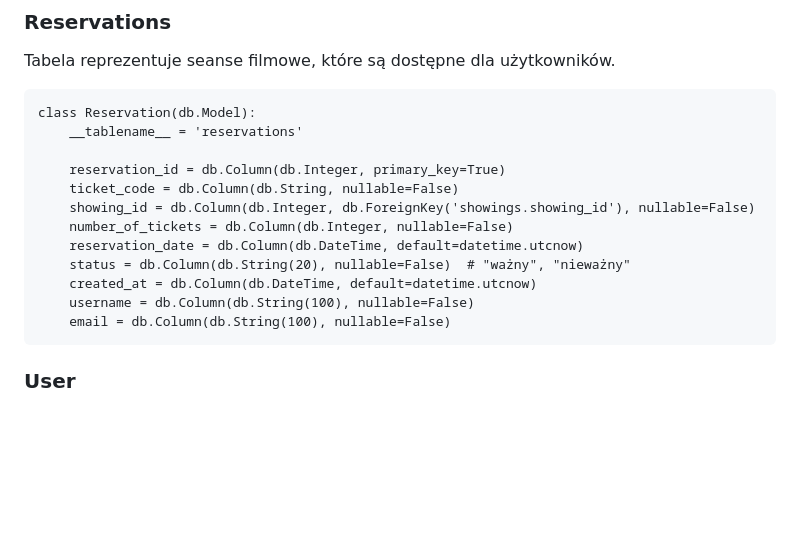
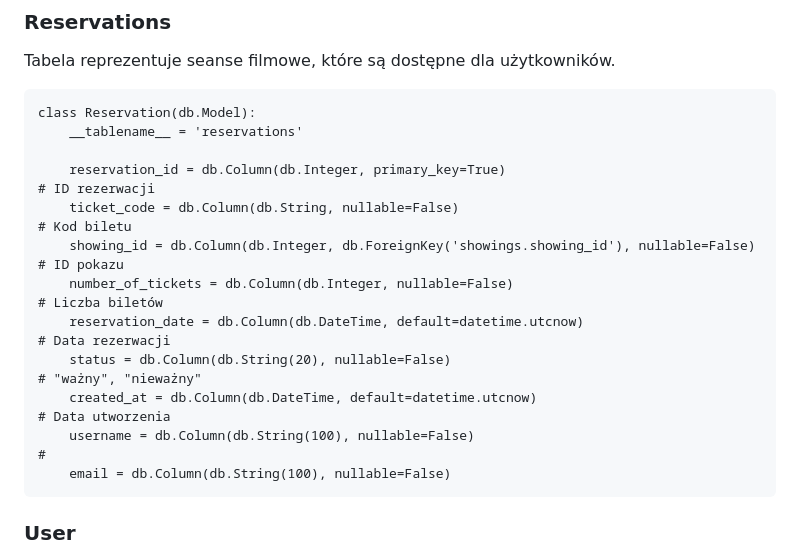
Before and after one commit to Rinkazuuka/Movie-Ticket-Sales-System, a Markdown page: README.md, the part around the change. Rendered like a GitHub page; blank space fills up the shorter version.

```diff
--- a/README.md
+++ b/README.md
@@ -130,14 +130,14 @@ Tabela reprezentuje seanse filmowe, które są dostępne dla użytkowników.
     class Reservation(db.Model):
         __tablename__ = 'reservations'
 
-        reservation_id = db.Column(db.Integer, primary_key=True)
-        ticket_code = db.Column(db.String, nullable=False)
-        showing_id = db.Column(db.Integer, db.ForeignKey('showings.showing_id'), nullable=False)
-        number_of_tickets = db.Column(db.Integer, nullable=False)
-        reservation_date = db.Column(db.DateTime, default=datetime.utcnow)
-        status = db.Column(db.String(20), nullable=False)  # "ważny", "nieważny"
-        created_at = db.Column(db.DateTime, default=datetime.utcnow)
-        username = db.Column(db.String(100), nullable=False)
+        reservation_id = db.Column(db.Integer, primary_key=True)                                    # ID rezerwacji
+        ticket_code = db.Column(db.String, nullable=False)                                          # Kod biletu
+        showing_id = db.Column(db.Integer, db.ForeignKey('showings.showing_id'), nullable=False)    # ID pokazu
+        number_of_tickets = db.Column(db.Integer, nullable=False)                                   # Liczba biletów
+        reservation_date = db.Column(db.DateTime, default=datetime.utcnow)                          # Data rezerwacji
+        status = db.Column(db.String(20), nullable=False)                                           # "ważny", "nieważny"
+        created_at = db.Column(db.DateTime, default=datetime.utcnow)                                # Data utworzenia
+        username = db.Column(db.String(100), nullable=False)                                        #
         email = db.Column(db.String(100), nullable=False)
 
 ### User
```
